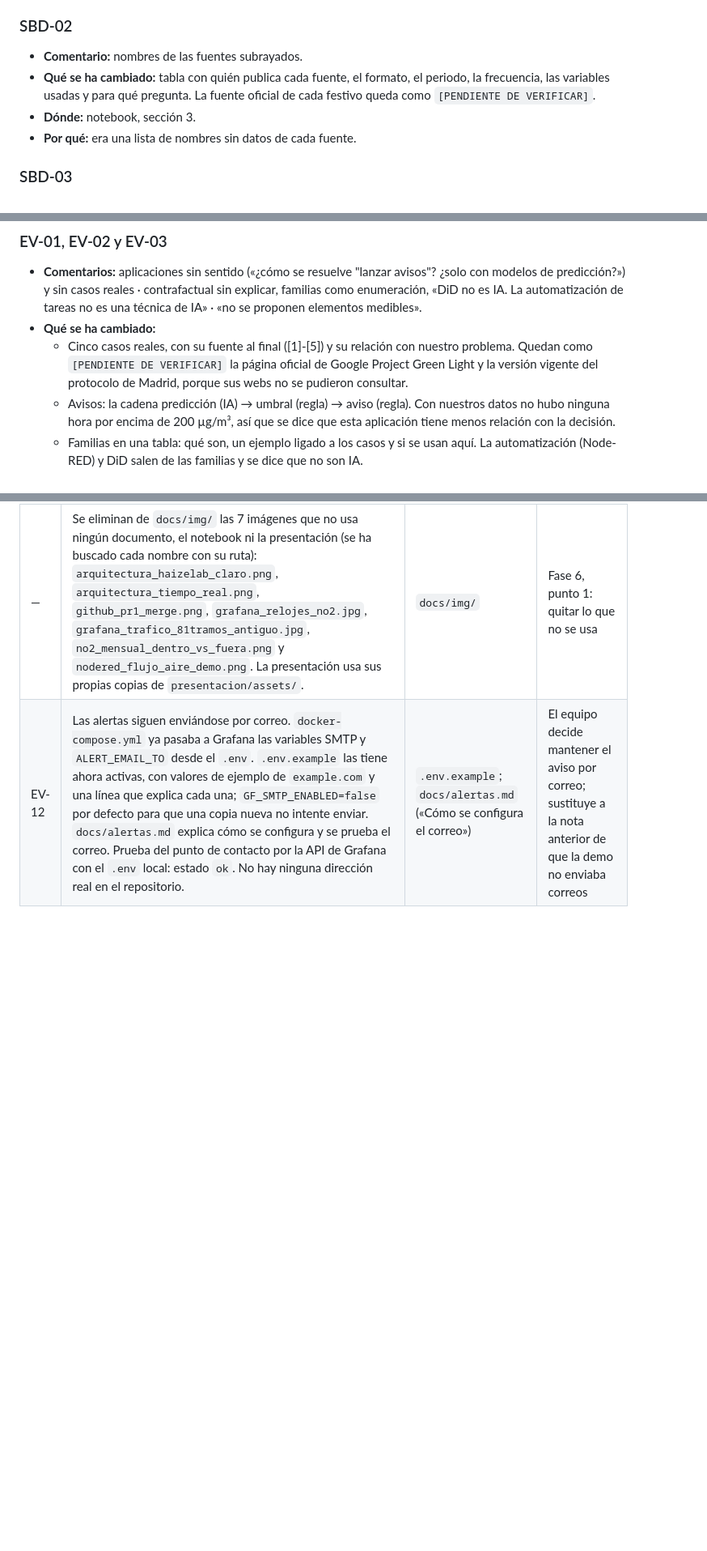
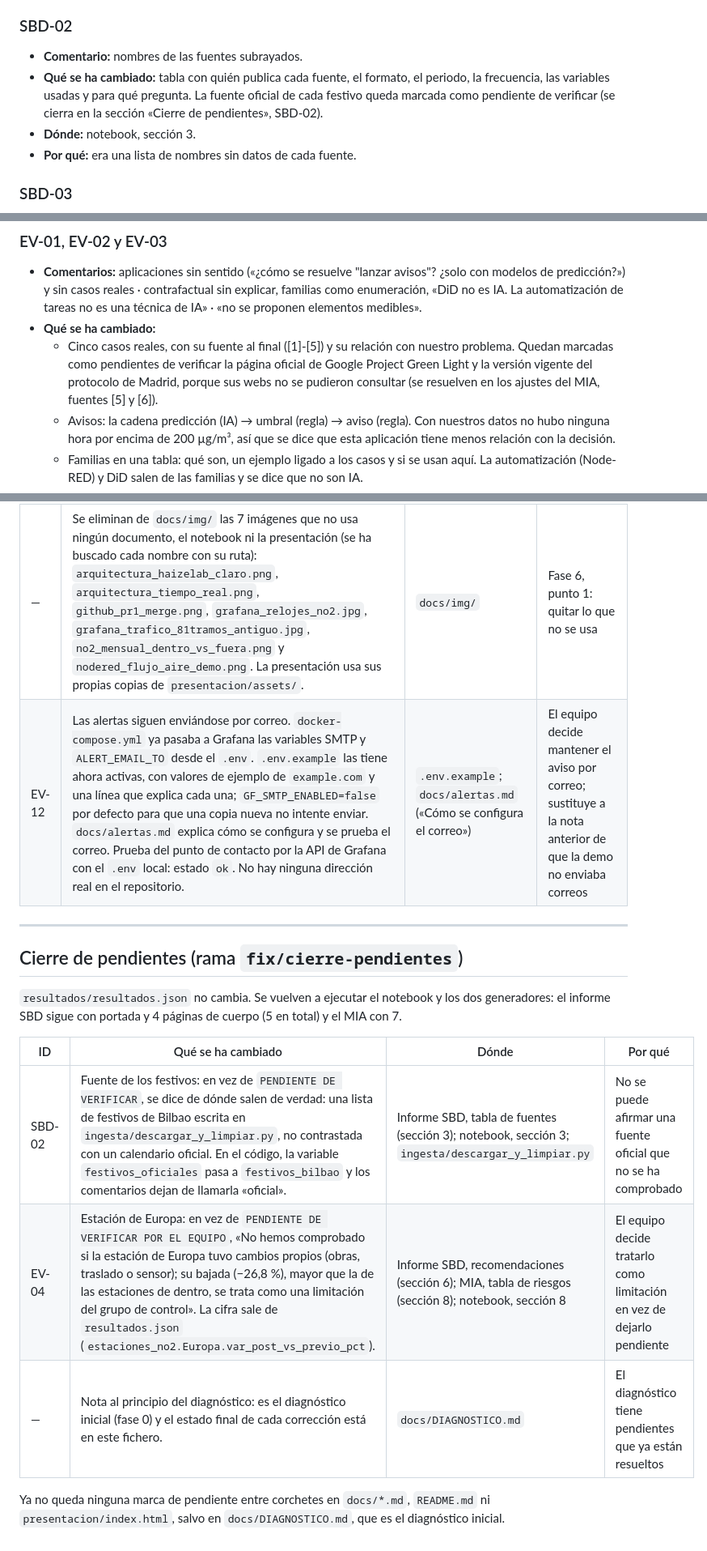
Before and after one commit to ai-somorrostro/haizelab, a Markdown page: docs/MEJORAS.md, 3 parts joined by grey strips. Shown at 81% size. Rendered like a GitHub page; blank space fills up the shorter version.

Commit message:
Cerrar EV-04 y SBD-02 en MEJORAS.md

```diff
--- a/docs/MEJORAS.md
+++ b/docs/MEJORAS.md
@@ -118,7 +118,7 @@ Las cifras salen de `resultados/resultados.json` (ejecución del notebook en la
 
 ### SBD-02
 - **Comentario:** nombres de las fuentes subrayados.
-- **Qué se ha cambiado:** tabla con quién publica cada fuente, el formato, el periodo, la frecuencia, las variables usadas y para qué pregunta. La fuente oficial de cada festivo queda como `[PENDIENTE DE VERIFICAR]`.
+- **Qué se ha cambiado:** tabla con quién publica cada fuente, el formato, el periodo, la frecuencia, las variables usadas y para qué pregunta. La fuente oficial de cada festivo queda marcada como pendiente de verificar (se cierra en la sección «Cierre de pendientes», SBD-02).
 - **Dónde:** notebook, sección 3.
 - **Por qué:** era una lista de nombres sin datos de cada fuente.
 
@@ -329,7 +329,7 @@ Las cifras salen de `resultados/resultados.json`, bloque `modelo_ia` (ejecución
 ### EV-01, EV-02 y EV-03
 - **Comentarios:** aplicaciones sin sentido («¿cómo se resuelve "lanzar avisos"? ¿solo con modelos de predicción?») y sin casos reales · contrafactual sin explicar, familias como enumeración, «DiD no es IA. La automatización de tareas no es una técnica de IA» · «no se proponen elementos medibles».
 - **Qué se ha cambiado:**
-  - Cinco casos reales, con su fuente al final ([1]-[5]) y su relación con nuestro problema. Quedan como `[PENDIENTE DE VERIFICAR]` la página oficial de Google Project Green Light y la versión vigente del protocolo de Madrid, porque sus webs no se pudieron consultar.
+  - Cinco casos reales, con su fuente al final ([1]-[5]) y su relación con nuestro problema. Quedan marcadas como pendientes de verificar la página oficial de Google Project Green Light y la versión vigente del protocolo de Madrid, porque sus webs no se pudieron consultar (se resuelven en los ajustes del MIA, fuentes [5] y [6]).
   - Avisos: la cadena predicción (IA) → umbral (regla) → aviso (regla). Con nuestros datos no hubo ninguna hora por encima de 200 µg/m³, así que se dice que esta aplicación tiene menos relación con la decisión.
   - Familias en una tabla: qué son, un ejemplo ligado a los casos y si se usan aquí. La automatización (Node-RED) y DiD salen de las familias y se dice que no son IA.
   - Tabla de 5 indicadores medibles: trabajo manual, tiempo hasta el panel, error del modelo, horas > 200 µg/m³ y efecto. El trabajo manual queda `[A COMPLETAR POR EL EQUIPO]` porque no se ha medido.
@@ -609,3 +609,17 @@ Rama `fix/bda-revision`. `resultados/resultados.json` no cambia: el notebook se
 | EV-12 | La guía diaria de NO₂ (25 µg/m³) se cita con la fuente oficial: resumen ejecutivo de las guías de calidad del aire de la OMS de 2021, tabla 0.1, consultado en el repositorio de la OMS. La tabla aclara que es un percentil 99 (3-4 días al año por encima), lo que confirma que la regla es solo un aviso preventivo. | `docs/alertas.md` («Límites de referencia» y «Fuentes») | La cifra tenía que salir de una fuente verificada |
 | — | Se eliminan de `docs/img/` las 7 imágenes que no usa ningún documento, el notebook ni la presentación (se ha buscado cada nombre con su ruta): `arquitectura_haizelab_claro.png`, `arquitectura_tiempo_real.png`, `github_pr1_merge.png`, `grafana_relojes_no2.jpg`, `grafana_trafico_81tramos_antiguo.jpg`, `no2_mensual_dentro_vs_fuera.png` y `nodered_flujo_aire_demo.png`. La presentación usa sus propias copias de `presentacion/assets/`. | `docs/img/` | Fase 6, punto 1: quitar lo que no se usa |
 | EV-12 | Las alertas siguen enviándose por correo. `docker-compose.yml` ya pasaba a Grafana las variables SMTP y `ALERT_EMAIL_TO` desde el `.env`. `.env.example` las tiene ahora activas, con valores de ejemplo de `example.com` y una línea que explica cada una; `GF_SMTP_ENABLED=false` por defecto para que una copia nueva no intente enviar. `docs/alertas.md` explica cómo se configura y se prueba el correo. Prueba del punto de contacto por la API de Grafana con el `.env` local: estado `ok`. No hay ninguna dirección real en el repositorio. | `.env.example`; `docs/alertas.md` («Cómo se configura el correo») | El equipo decide mantener el aviso por correo; sustituye a la nota anterior de que la demo no enviaba correos |
+
+---
+
+## Cierre de pendientes (rama `fix/cierre-pendientes`)
+
+`resultados/resultados.json` no cambia. Se vuelven a ejecutar el notebook y los dos generadores: el informe SBD sigue con portada y 4 páginas de cuerpo (5 en total) y el MIA con 7.
+
+| ID | Qué se ha cambiado | Dónde | Por qué |
+|---|---|---|---|
+| SBD-02 | Fuente de los festivos: en vez de `PENDIENTE DE VERIFICAR`, se dice de dónde salen de verdad: una lista de festivos de Bilbao escrita en `ingesta/descargar_y_limpiar.py`, no contrastada con un calendario oficial. En el código, la variable `festivos_oficiales` pasa a `festivos_bilbao` y los comentarios dejan de llamarla «oficial». | Informe SBD, tabla de fuentes (sección 3); notebook, sección 3; `ingesta/descargar_y_limpiar.py` | No se puede afirmar una fuente oficial que no se ha comprobado |
+| EV-04 | Estación de Europa: en vez de `PENDIENTE DE VERIFICAR POR EL EQUIPO`, «No hemos comprobado si la estación de Europa tuvo cambios propios (obras, traslado o sensor); su bajada (−26,8 %), mayor que la de las estaciones de dentro, se trata como una limitación del grupo de control». La cifra sale de `resultados.json` (`estaciones_no2.Europa.var_post_vs_previo_pct`). | Informe SBD, recomendaciones (sección 6); MIA, tabla de riesgos (sección 8); notebook, sección 8 | El equipo decide tratarlo como limitación en vez de dejarlo pendiente |
+| — | Nota al principio del diagnóstico: es el diagnóstico inicial (fase 0) y el estado final de cada corrección está en este fichero. | `docs/DIAGNOSTICO.md` | El diagnóstico tiene pendientes que ya están resueltos |
+
+Ya no queda ninguna marca de pendiente entre corchetes en `docs/*.md`, `README.md` ni `presentacion/index.html`, salvo en `docs/DIAGNOSTICO.md`, que es el diagnóstico inicial.
```
Also changed, not shown: other parts of docs/MEJORAS.md (+5 -5 lines).
